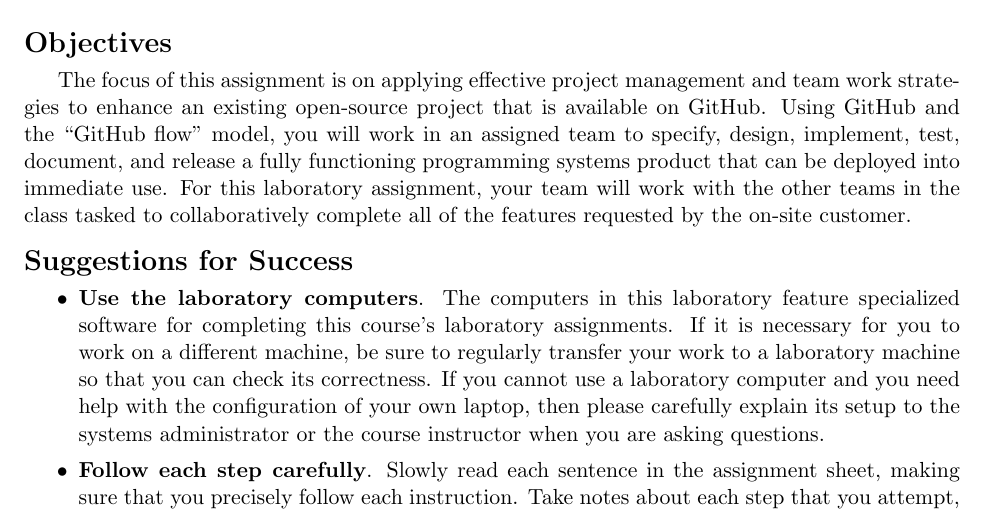
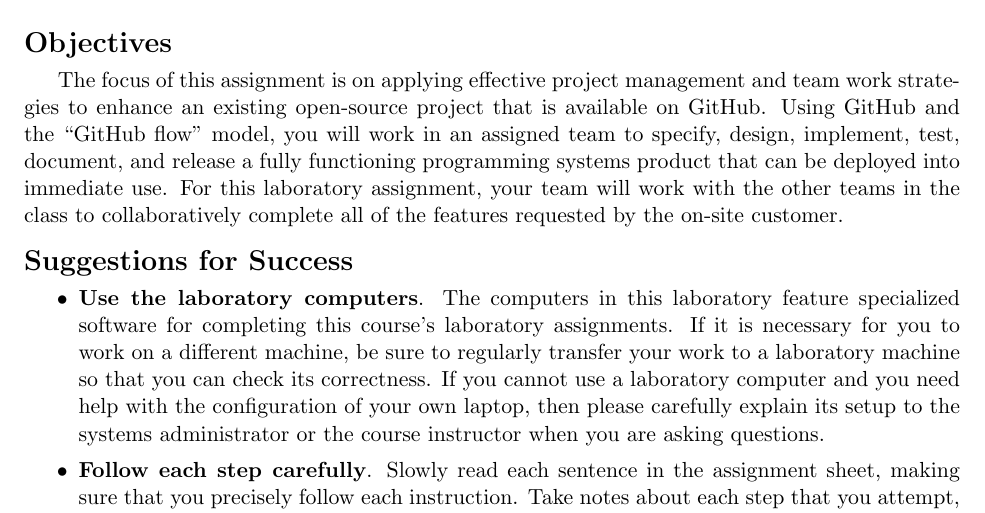
Before and after one commit to Allegheny-Computer-Science-280-F2017/cs280-F2017-lab-sheets, a LaTeX document (lab04/cs280F2017_lab04.tex): part of page 1 of 5, cut so that both start at the same text. Compiled offline with pdfLaTeX.

Commit message:
Deleting a not-needed word in the cs280F2017_lab04 file.

```diff
--- a/lab04/cs280F2017_lab04.tex
+++ b/lab04/cs280F2017_lab04.tex
@@ -98,7 +98,7 @@ The focus of this assignment is on applying effective project management and tea
 open-source project that is available on GitHub. Using GitHub and the ``GitHub flow'' model, you will work in an
 assigned team to specify, design, implement, test, document, and release a fully functioning programming systems product
 that can be deployed into immediate use. For this laboratory assignment, your team will work with the other teams in the
-class tasked to collaboratively complete all of the features requested by the on-site customer.
+class to collaboratively complete all of the features requested by the on-site customer.
 
 \section*{Suggestions for Success}
 
```
